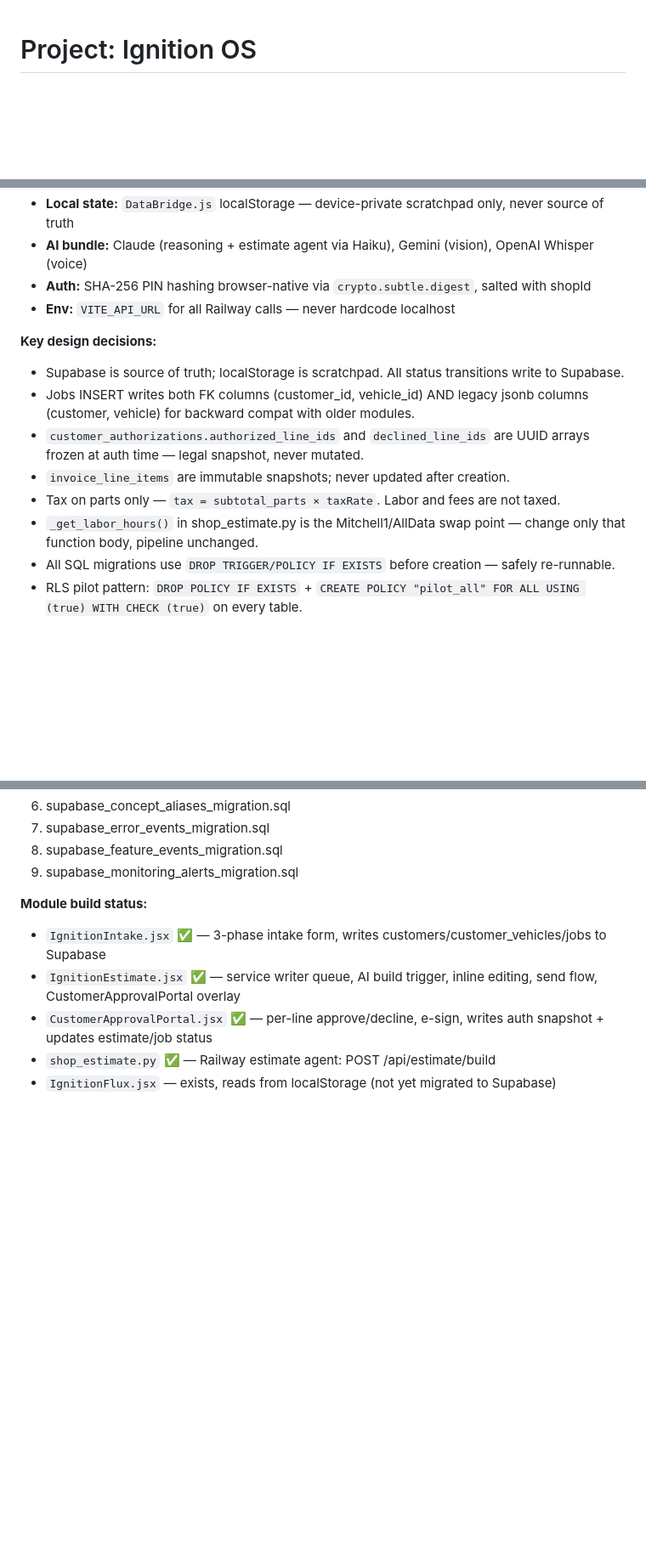
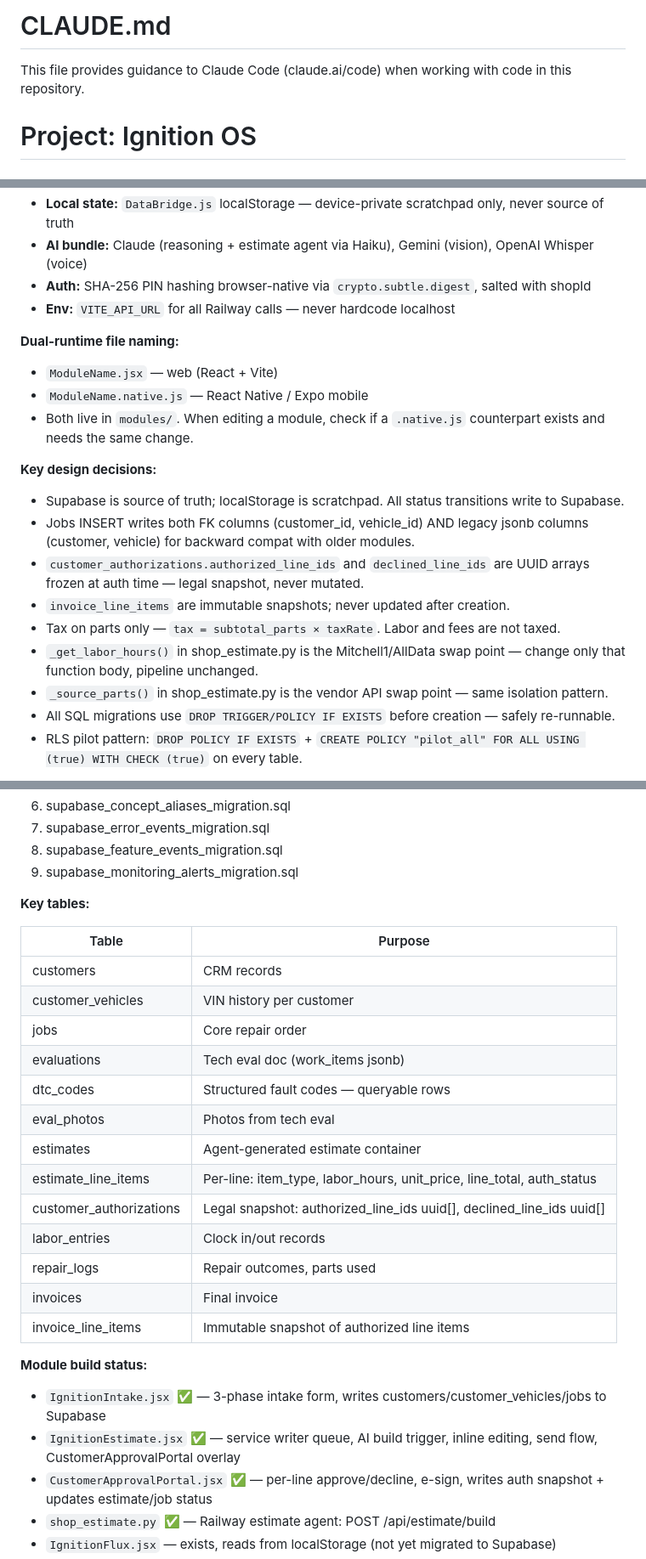
Before and after one commit to david-obrien61/CAI, a Markdown page: CLAUDE.md, 3 parts joined by grey strips. Shown at 85% size. Rendered like a GitHub page; blank space fills up the shorter version.

```diff
--- a/CLAUDE.md
+++ b/CLAUDE.md
@@ -1,3 +1,7 @@
+# CLAUDE.md
+
+This file provides guidance to Claude Code (claude.ai/code) when working with code in this repository.
+
 # Project: Ignition OS
 
 ## Status
@@ -24,6 +77,11 @@
 - **Auth:** SHA-256 PIN hashing browser-native via `crypto.subtle.digest`, salted with shopId
 - **Env:** `VITE_API_URL` for all Railway calls — never hardcode localhost
 
+**Dual-runtime file naming:**
+- `ModuleName.jsx` — web (React + Vite)
+- `ModuleName.native.js` — React Native / Expo mobile
+- Both live in `modules/`. When editing a module, check if a `.native.js` counterpart exists and needs the same change.
+
 **Key design decisions:**
 - Supabase is source of truth; localStorage is scratchpad. All status transitions write to Supabase.
 - Jobs INSERT writes both FK columns (customer_id, vehicle_id) AND legacy jsonb columns (customer, vehicle) for backward compat with older modules.
@@ -31,6 +89,7 @@
 - `invoice_line_items` are immutable snapshots; never updated after creation.
 - Tax on parts only — `tax = subtotal_parts × taxRate`. Labor and fees are not taxed.
 - `_get_labor_hours()` in shop_estimate.py is the Mitchell1/AllData swap point — change only that function body, pipeline unchanged.
+- `_source_parts()` in shop_estimate.py is the vendor API swap point — same isolation pattern.
 - All SQL migrations use `DROP TRIGGER/POLICY IF EXISTS` before creation — safely re-runnable.
 - RLS pilot pattern: `DROP POLICY IF EXISTS` + `CREATE POLICY "pilot_all" FOR ALL USING (true) WITH CHECK (true)` on every table.
 
@@ -50,6 +109,24 @@ intake → queued → in_eval → eval_done → estimating → pending_auth
 7. supabase_error_events_migration.sql
 8. supabase_feature_events_migration.sql
 9. supabase_monitoring_alerts_migration.sql
+
+**Key tables:**
+
+| Table | Purpose |
+|---|---|
+| customers | CRM records |
+| customer_vehicles | VIN history per customer |
+| jobs | Core repair order |
+| evaluations | Tech eval doc (work_items jsonb) |
+| dtc_codes | Structured fault codes — queryable rows |
+| eval_photos | Photos from tech eval |
+| estimates | Agent-generated estimate container |
+| estimate_line_items | Per-line: item_type, labor_hours, unit_price, line_total, auth_status |
+| customer_authorizations | Legal snapshot: authorized_line_ids uuid[], declined_line_ids uuid[] |
+| labor_entries | Clock in/out records |
+| repair_logs | Repair outcomes, parts used |
+| invoices | Final invoice |
+| invoice_line_items | Immutable snapshot of authorized line items |
 
 **Module build status:**
 - `IgnitionIntake.jsx` ✅ — 3-phase intake form, writes customers/customer_vehicles/jobs to Supabase
```
Also changed, not shown: other parts of CLAUDE.md (+54 -2 lines), gemini.md (+78 -10 lines).
